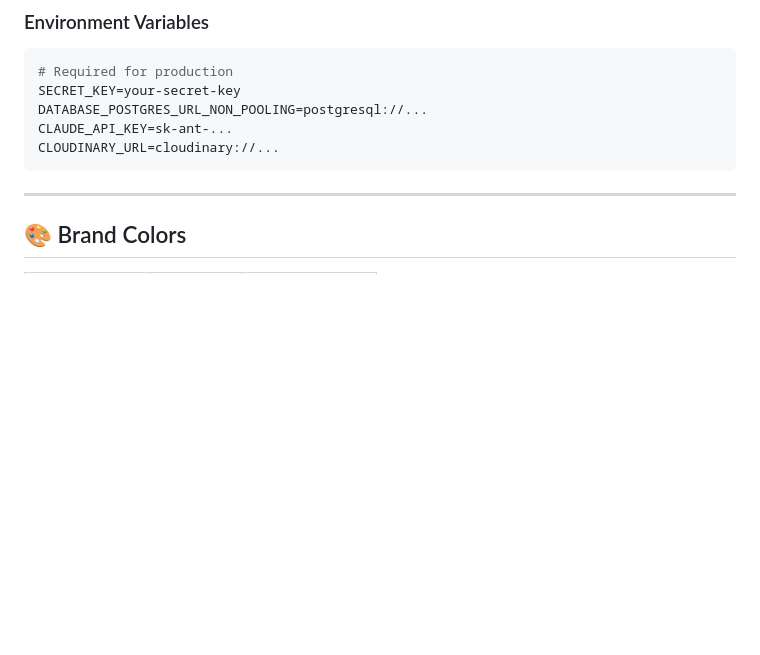
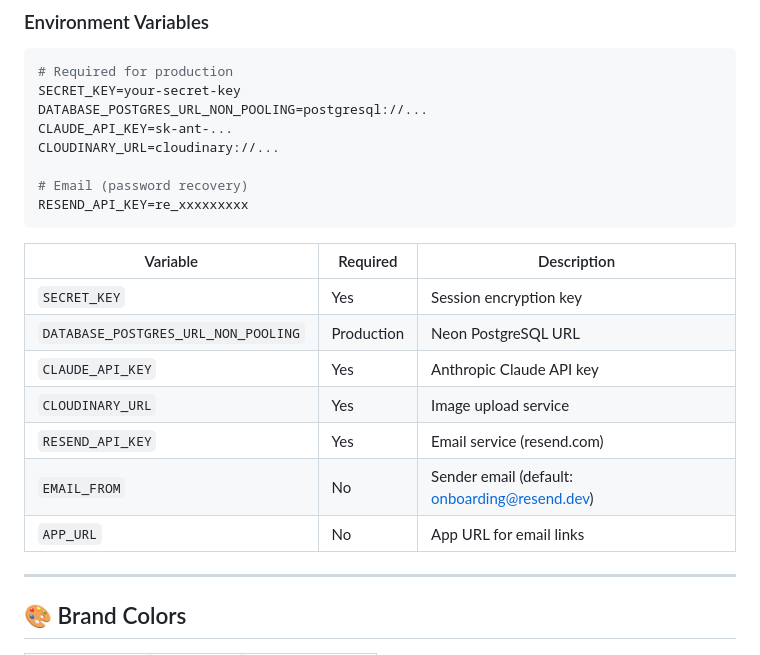
Before and after one commit to visit-www/FRCR-REVISION, a Markdown page: README.md, the part around the change. GitHub-like rendering; blank space fills up the shorter version.

````diff
--- a/README.md
+++ b/README.md
@@ -136,7 +136,20 @@ SECRET_KEY=your-secret-key
 DATABASE_POSTGRES_URL_NON_POOLING=postgresql://...
 CLAUDE_API_KEY=sk-ant-...
 CLOUDINARY_URL=cloudinary://...
+
+# Email (password recovery)
+RESEND_API_KEY=re_xxxxxxxxx
 ```
+
+| Variable | Required | Description |
+|----------|----------|-------------|
+| `SECRET_KEY` | Yes | Session encryption key |
+| `DATABASE_POSTGRES_URL_NON_POOLING` | Production | Neon PostgreSQL URL |
+| `CLAUDE_API_KEY` | Yes | Anthropic Claude API key |
+| `CLOUDINARY_URL` | Yes | Image upload service |
+| `RESEND_API_KEY` | Yes | Email service (resend.com) |
+| `EMAIL_FROM` | No | Sender email (default: onboarding@resend.dev) |
+| `APP_URL` | No | App URL for email links |
 
 ---
 
````
Also changed, not shown: docs/APP_STRUCTURE.md (+23 -6 lines).
